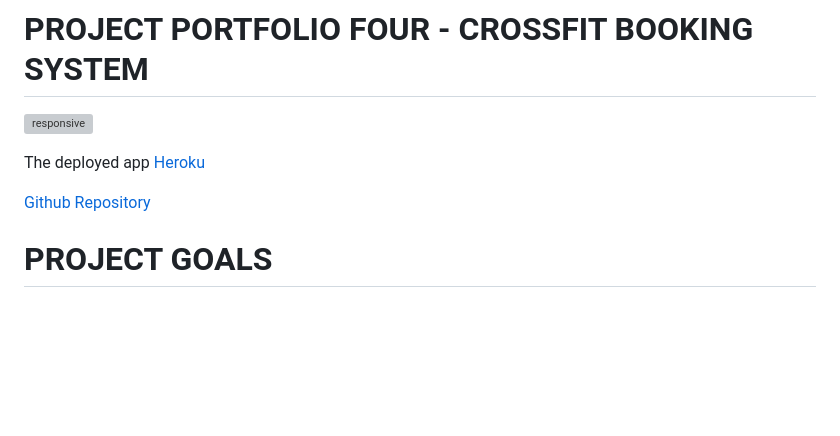
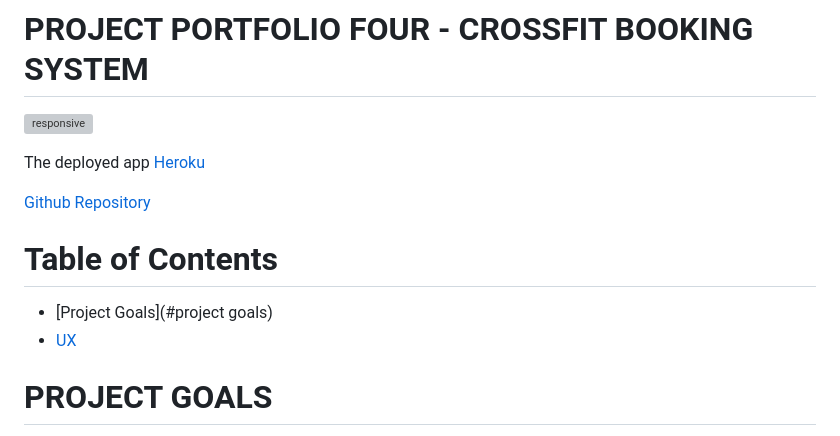
Before and after one commit to Jaimilit/CrossFit-Signup, a Markdown page: README.md, the part around the change. Drawn GitHub-style; blank space fills up the shorter version; grey boxes are pictures that could not be loaded.

Commit message:
start to add table of contents

```diff
--- a/README.md
+++ b/README.md
@@ -5,6 +5,10 @@
 The deployed app [Heroku](https://crossfit-signup-4bbbc5fa58ea.herokuapp.com/)
 
 [Github Repository](https://github.com/Jaimilit/CrossFit-Signup)
+
+# Table of Contents
+- [Project Goals](#project goals)
+- [UX](#ux)
 
 # PROJECT GOALS
 This is the fourth project under the Code Institute Diploma in Software Development  program. This website is for a fictional gym called CrossFit - where the tough prevail. It is designed to be a website where members of this gym can sign up for CrossFit workout classes like a real gym. It is kept basic because it is meant to be a place where users view and book their gym classes.
```
